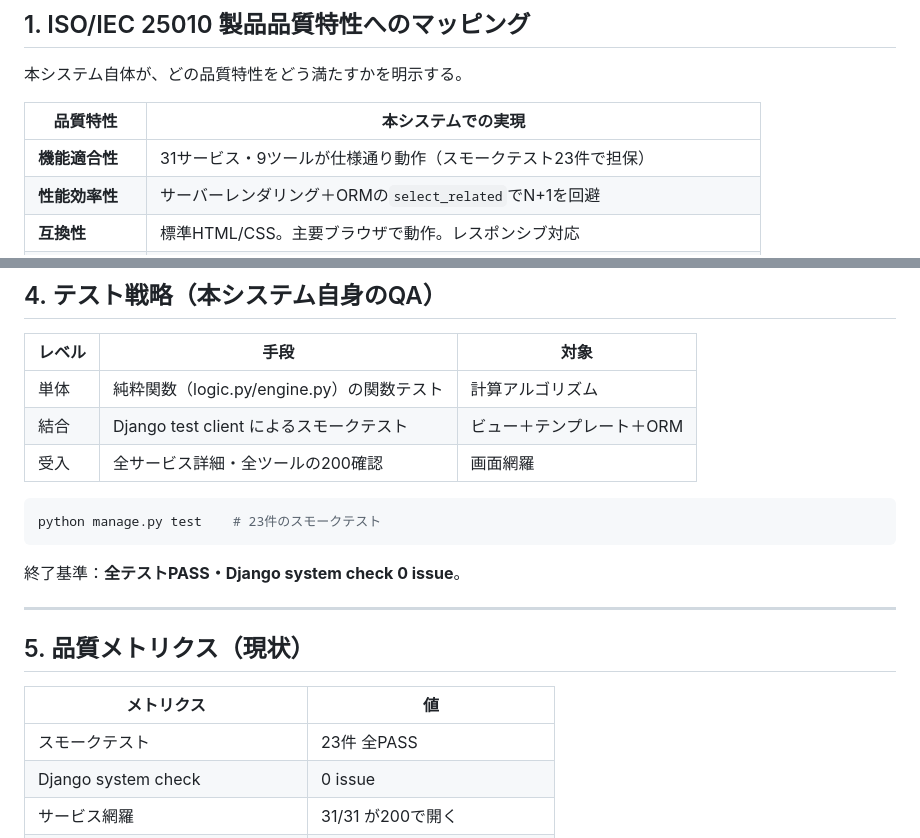
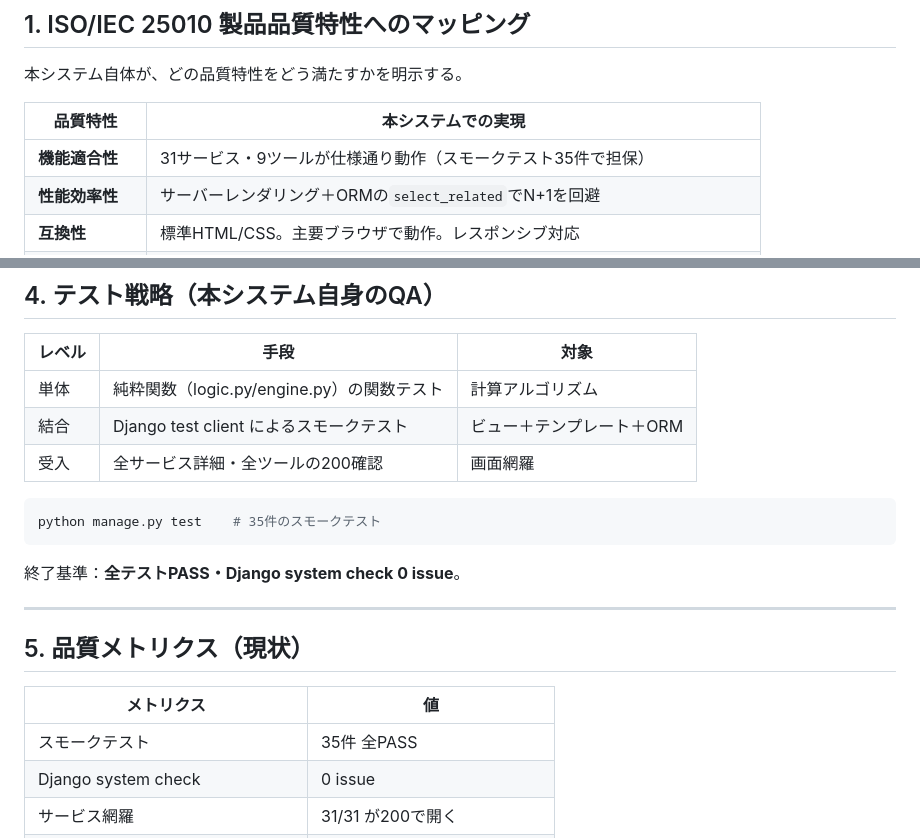
Before and after one commit to ma-garin/sandbox, a Markdown page: QA-PMO/docs/QA_FRAMEWORK.md, 2 parts joined by grey strips. Drawn GitHub-style.

````diff
--- a/QA-PMO/docs/QA_FRAMEWORK.md
+++ b/QA-PMO/docs/QA_FRAMEWORK.md
@@ -12,7 +12,7 @@ ISO/IEC 29119、ISO/IEC 25010、狩野モデルに沿って整理する。
 
 | 品質特性 | 本システムでの実現 |
 |---|---|
-| **機能適合性** | 31サービス・9ツールが仕様通り動作（スモークテスト23件で担保） |
+| **機能適合性** | 31サービス・9ツールが仕様通り動作（スモークテスト35件で担保） |
 | **性能効率性** | サーバーレンダリング＋ORMの`select_related`でN+1を回避 |
 | **互換性** | 標準HTML/CSS。主要ブラウザで動作。レスポンシブ対応 |
 | **使用性** | パンくず・サイドナビ・統計バーで現在位置と全体像を常時提示 |
@@ -89,7 +89,7 @@ quadrantChart
 | 受入 | 全サービス詳細・全ツールの200確認 | 画面網羅 |
 
 ```bash
-python manage.py test    # 23件のスモークテスト
+python manage.py test    # 35件のスモークテスト
 ```
 
 終了基準：**全テストPASS・Django system check 0 issue**。
@@ -100,7 +100,7 @@ python manage.py test    # 23件のスモークテスト
 
 | メトリクス | 値 |
 |---|---|
-| スモークテスト | 23件 全PASS |
+| スモークテスト | 35件 全PASS |
 | Django system check | 0 issue |
 | サービス網羅 | 31/31 が200で開く |
 | ツール網羅 | 9/9 が実行可能 |
````
Also changed, not shown: QA-PMO/README.md (+9 -8 lines), QA-PMO/docs/WBS.md (+13 -1 lines).
